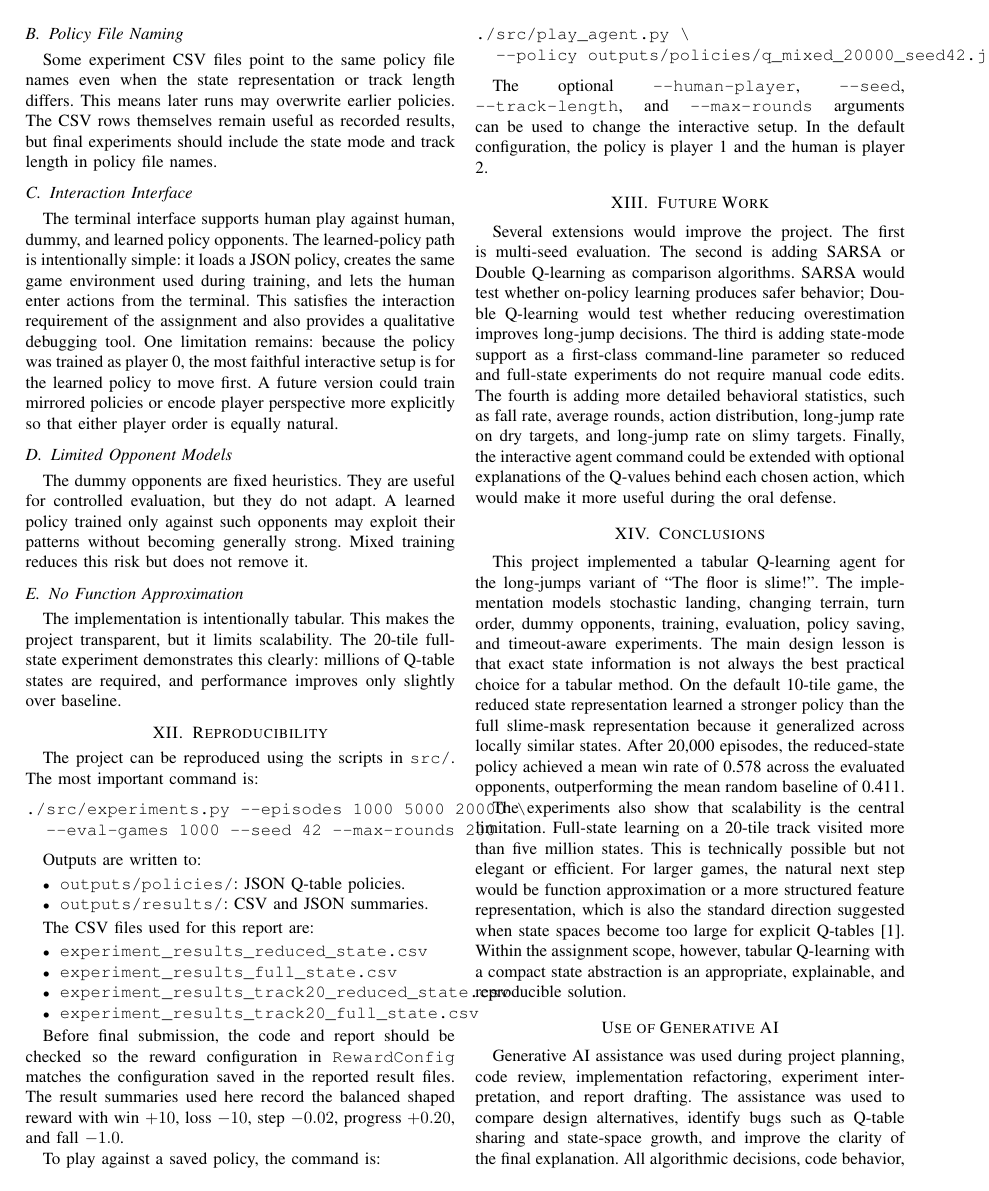
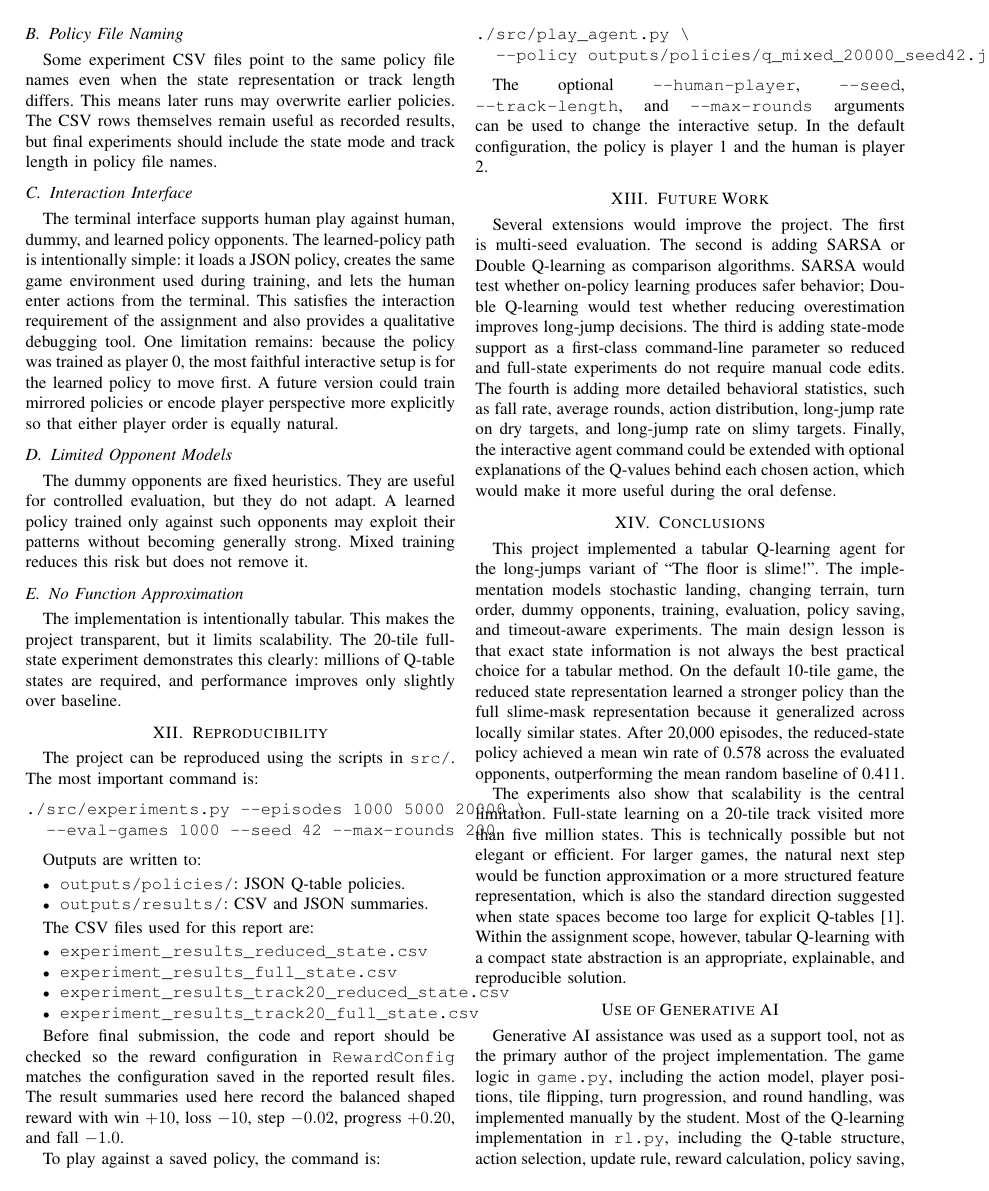
Before and after one commit to leonmxrtin/reinforcement-learning, a LaTeX paper (docs/report/report.tex): page 7 of 8. Compiled offline with pdfLaTeX.

Commit message:
ai disclaimer

```diff
--- a/docs/report/report.tex
+++ b/docs/report/report.tex
@@ -841,9 +841,9 @@ an appropriate, explainable, and reproducible solution.
 
 \section*{Use of Generative AI}
 
-Generative AI assistance was used during project planning, code review,
-implementation refactoring, experiment interpretation, and report drafting. The
-assistance was used to compare design alternatives, identify bugs such as Q-table
-sharing and state-space growth, and improve the clarity of the final explanation.
-All algorithmic decisions, code behavior, and reported results should be reviewed
-and understood by the student before submission and defense.
+Generative AI assistance was used as a support tool, not as the primary author of
+the project implementation. The game logic in \texttt{game.py}, including the
+action model, player positions, tile flipping, turn progression, and round
+handling, was implemented manually by the student. Most of the Q-learning
+implementation in \texttt{rl.py}, including the Q-table structure, action
+selection, update rule, reward calculation, policy saving, and policy loading, was
```
Also changed, not shown: docs/report/report.tex (10 more changed lines).
